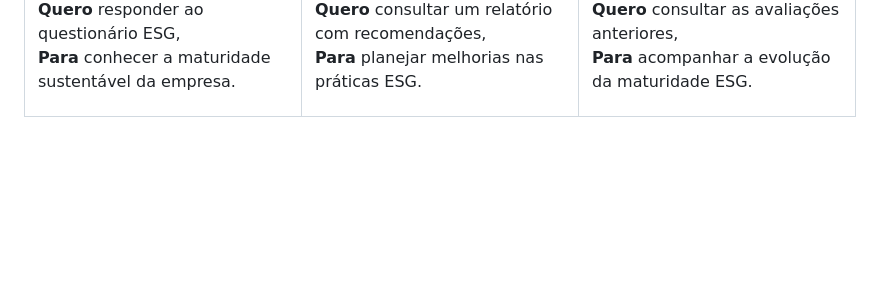
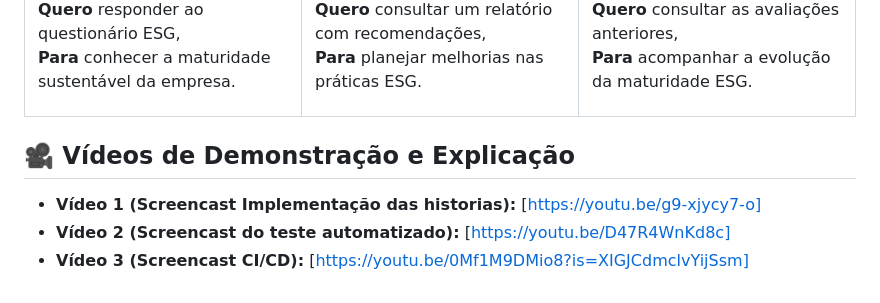
Before and after one commit to joaorafaelsga/Projeto_FDS, a Markdown page: README.md, the part around the change. Drawn GitHub-style; blank space fills up the shorter version.

Commit message:
videos 1,2,3

```diff
--- a/README.md
+++ b/README.md
@@ -151,3 +151,8 @@ Acompanhamento e gestão de tarefas do projeto:
     </td>
   </tr>
 </table>
+
+## 🎥 Vídeos de Demonstração e Explicação
+* **Vídeo 1 (Screencast Implementação das historias):** [https://youtu.be/g9-xjycy7-o]
+* **Vídeo 2 (Screencast do teste automatizado):** [https://youtu.be/D47R4WnKd8c]
+* **Vídeo 3 (Screencast CI/CD):** [https://youtu.be/0Mf1M9DMio8?is=XIGJCdmclvYijSsm]
```
